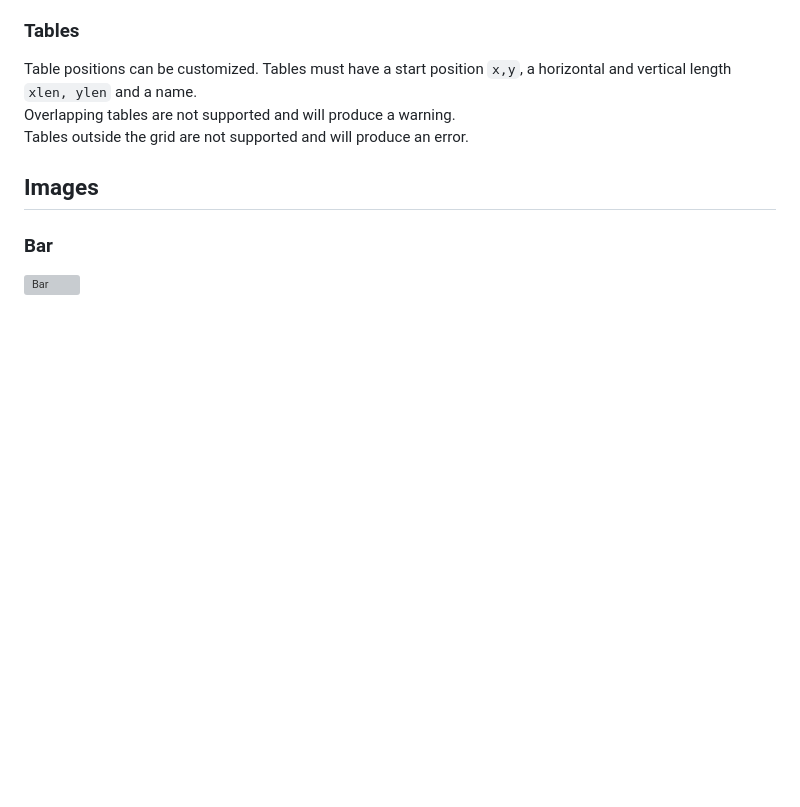
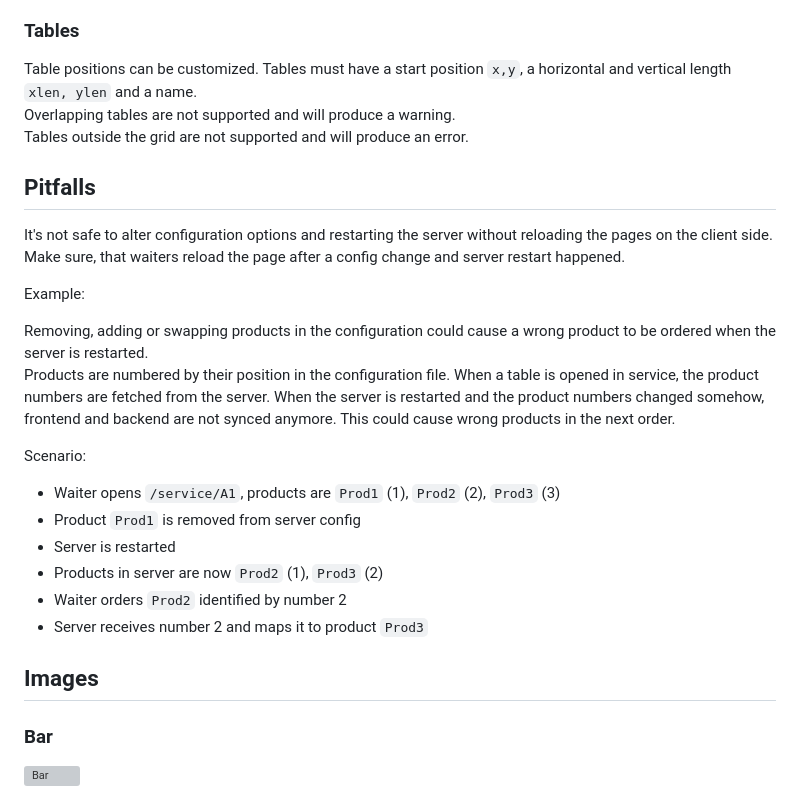
Before and after one commit to Ultimator14/mini_pos, a Markdown page: README.md, the part around the change. Rendered like a GitHub page; blank space fills up the shorter version; grey boxes are pictures that could not be loaded.

Commit message:
Update README.md (add potential race condition when changing config)

```diff
--- a/README.md
+++ b/README.md
@@ -127,6 +127,30 @@ Table positions can be customized. Tables must have a start position `x,y`, a ho
 Overlapping tables are not supported and will produce a warning.
 Tables outside the grid are not supported and will produce an error.
 
+
+## Pitfalls
+
+It's not safe to alter configuration options and restarting the server without reloading the pages on the client side.
+Make sure, that waiters reload the page after a config change and server restart happened.
+
+Example:
+
+Removing, adding or swapping products in the configuration could cause a wrong product to be ordered when the server is restarted.
+Products are numbered by their position in the configuration file.
+When a table is opened in service, the product numbers are fetched from the server.
+When the server is restarted and the product numbers changed somehow, frontend and backend are not synced anymore.
+This could cause wrong products in the next order.
+
+Scenario:
+
+- Waiter opens `/service/A1`, products are `Prod1` (1), `Prod2` (2), `Prod3` (3)
+- Product `Prod1` is removed from server config
+- Server is restarted
+- Products in server are now `Prod2` (1), `Prod3` (2)
+- Waiter orders `Prod2` identified by number 2
+- Server receives number 2 and maps it to product `Prod3`
+
+
 ## Images
 
 ### Bar
```
